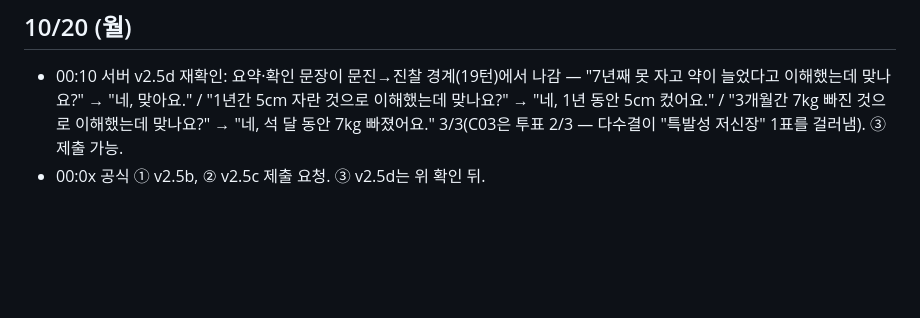
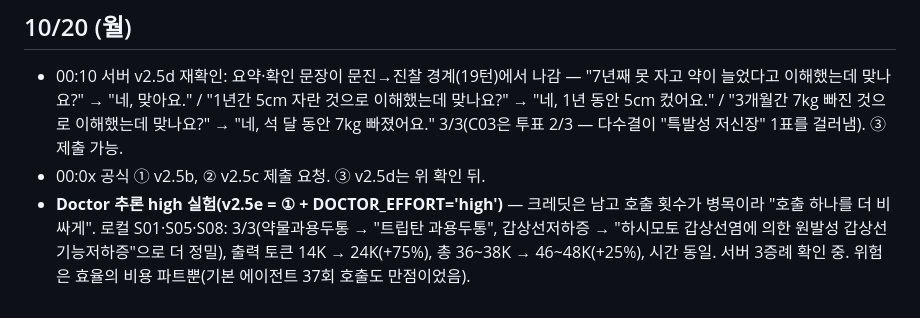
Before and after one commit to JinVibe/nova2026-doctor-agent, a Markdown page: submissions/README.md, the part around the change. Drawn GitHub-style; blank space fills up the shorter version.

Commit message:
reasoning-high (v2.5e) local: 3/3, output tokens +75% (14K->24K), total +25%, time same

```diff
--- a/submissions/README.md
+++ b/submissions/README.md
@@ -736,3 +736,4 @@ ZIP: `candidates/2026-10-17_v2.1_thread42.zip`(제출 이름 `v2.1 thread42`;
 
 - 00:10 서버 v2.5d 재확인: 요약·확인 문장이 문진→진찰 경계(19턴)에서 나감 — "7년째 못 자고 약이 늘었다고 이해했는데 맞나요?" → "네, 맞아요." / "1년간 5cm 자란 것으로 이해했는데 맞나요?" → "네, 1년 동안 5cm 컸어요." / "3개월간 7kg 빠진 것으로 이해했는데 맞나요?" → "네, 석 달 동안 7kg 빠졌어요." 3/3(C03은 투표 2/3 — 다수결이 "특발성 저신장" 1표를 걸러냄). ③ 제출 가능.
 - 00:0x 공식 ① v2.5b, ② v2.5c 제출 요청. ③ v2.5d는 위 확인 뒤.
+- **Doctor 추론 high 실험(v2.5e = ① + DOCTOR_EFFORT='high')** — 크레딧은 남고 호출 횟수가 병목이라 "호출 하나를 더 비싸게". 로컬 S01·S05·S08: 3/3(약물과용두통 → "트립탄 과용두통", 갑상선저하증 → "하시모토 갑상선염에 의한 원발성 갑상선기능저하증"으로 더 정밀), 출력 토큰 14K → 24K(+75%), 총 36~38K → 46~48K(+25%), 시간 동일. 서버 3증례 확인 중. 위험은 효율의 비용 파트뿐(기본 에이전트 37회 호출도 만점이었음).
```
